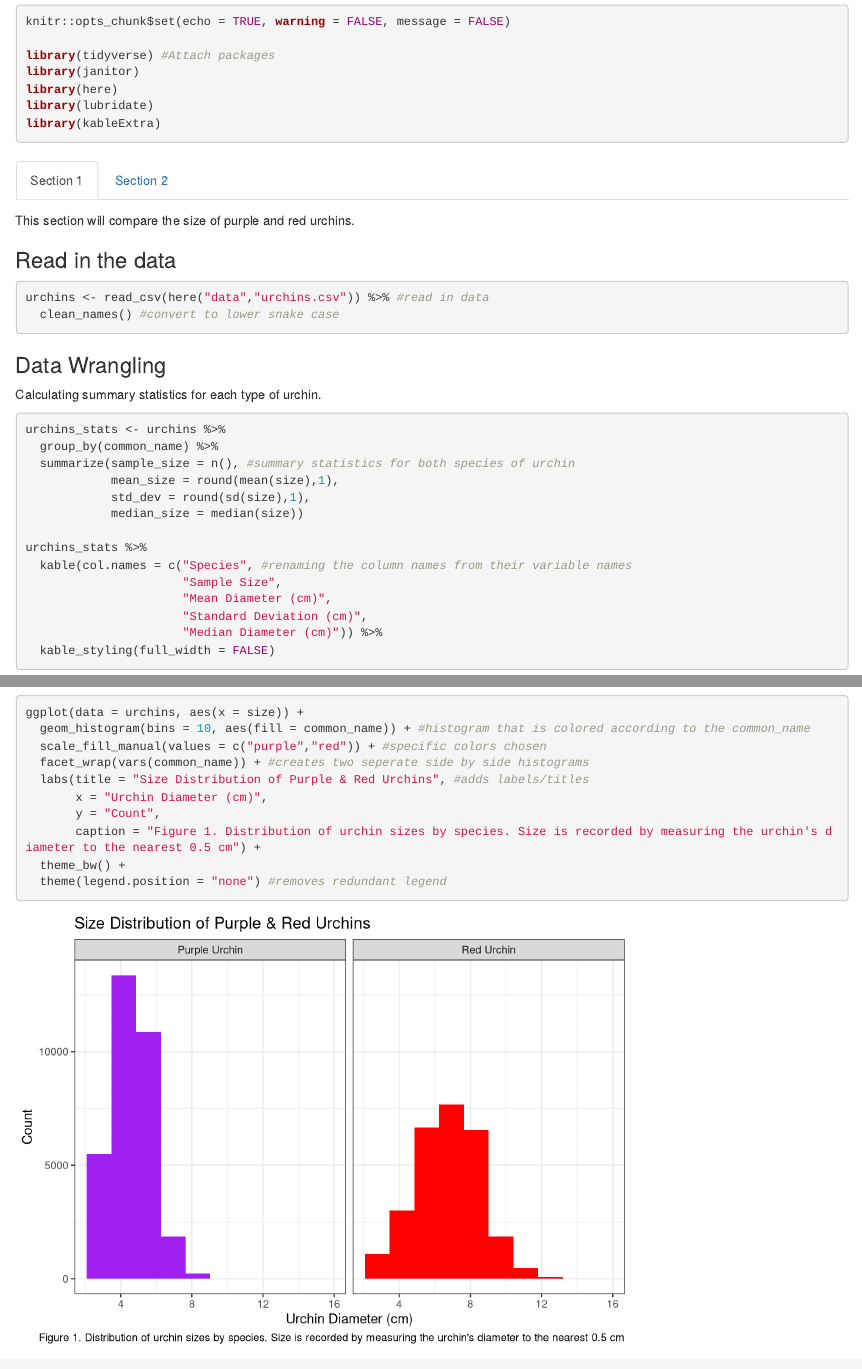
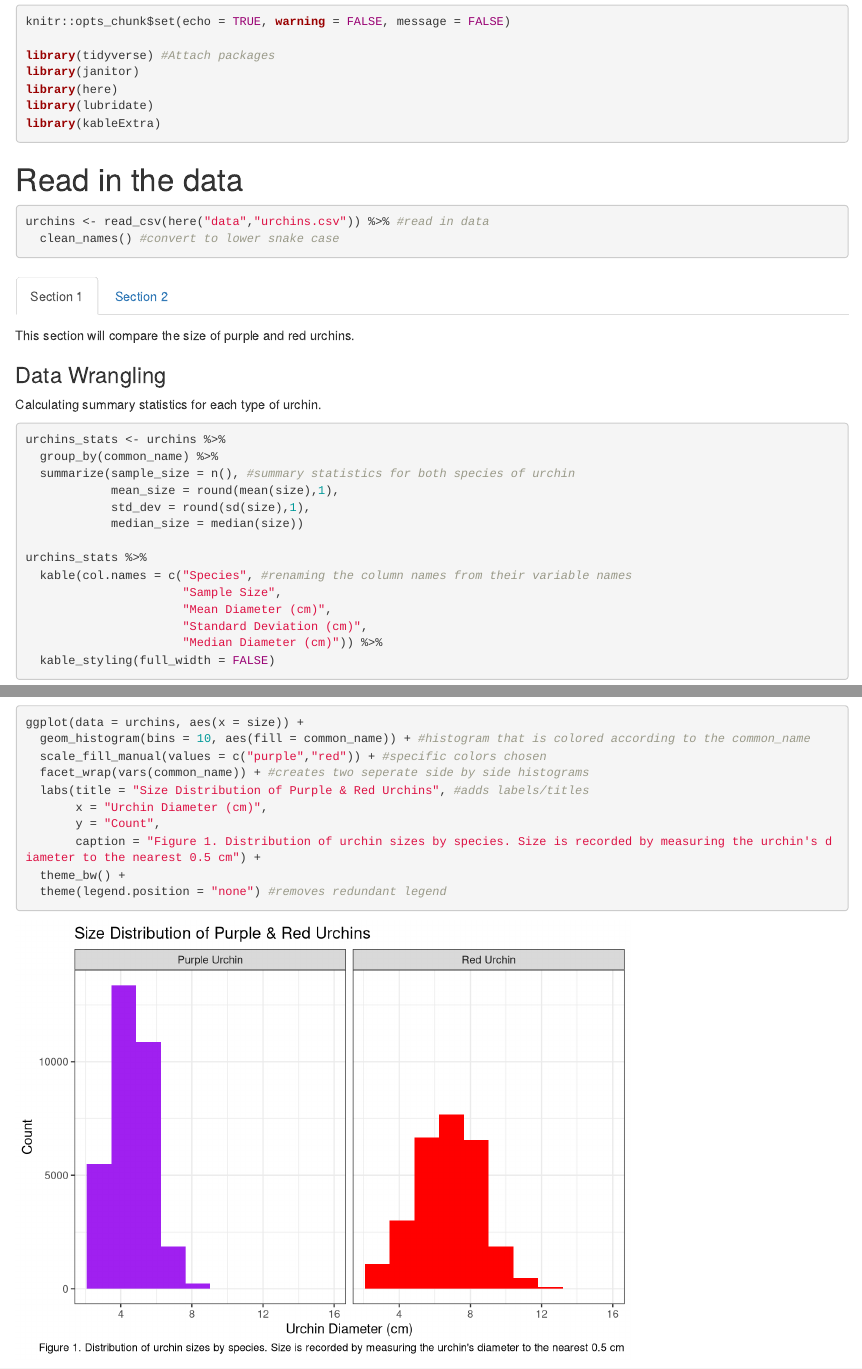
Before and after one commit to drewtandersen/a3-task3-task4-da, an R Markdown document (code/a3_task3_Drew_Andersen.Rmd): the page in a window 1100 px wide, from 340 px down, and a second part further down, joined at a grey line. Rendered offline with R 4.5, knitr and Pandoc, with nearby package versions; column names are cleaned by a stand-in for the janitor package.

Commit message:
Finalized/fixed sections

````diff
--- a/code/a3_task3_Drew_Andersen.Rmd
+++ b/code/a3_task3_Drew_Andersen.Rmd
@@ -19,16 +19,17 @@ library(here)
 library(lubridate)
 library(kableExtra)
 ```
+
+# Read in the data
+```{r}
+urchins <- read_csv(here("data","urchins.csv")) %>% #read in data
+  clean_names() #convert to lower snake case
+```
+
 # {.tabset .tabset-fade}
 
 ## Section 1
 This section will compare the size of purple and red urchins.
-
-### Read in the data
-```{r}
-urchins <- read_csv(here("data","urchins.csv")) %>% #read in data
-  clean_names() #convert to lower snake case
-```
 
 ### Data Wrangling
 Calculating summary statistics for each type of urchin.
````
